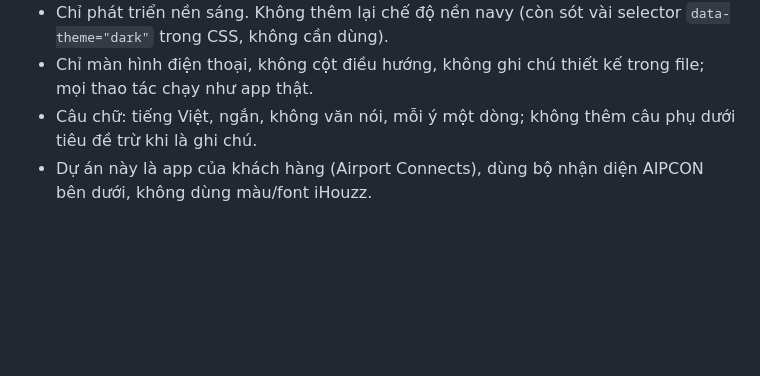
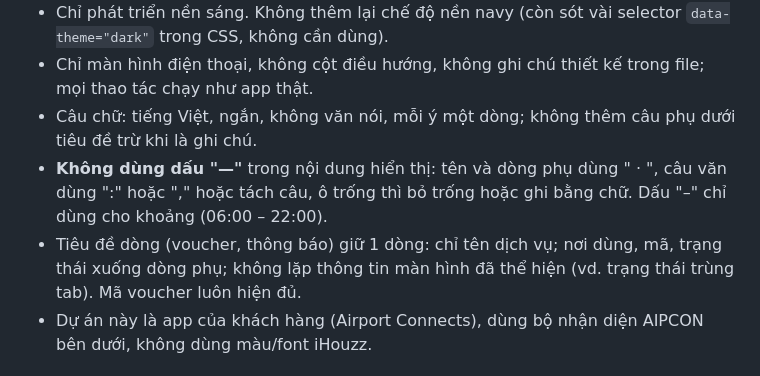
Before and after one commit to AnhPhuongNe/AIPCON-APP, a Markdown page: CLAUDE.md, the part around the change. GitHub-like rendering; blank space fills up the shorter version.

Commit message:
CLAUDE.md: khong dung dau gach dai, tieu de dong 1 dong
Co-Authored-By: Claude Opus 5.5 <noreply@anthropic.com>

```diff
--- a/CLAUDE.md
+++ b/CLAUDE.md
@@ -17,6 +17,8 @@
 - Chỉ phát triển nền sáng. Không thêm lại chế độ nền navy (còn sót vài selector `data-theme="dark"` trong CSS, không cần dùng).
 - Chỉ màn hình điện thoại, không cột điều hướng, không ghi chú thiết kế trong file; mọi thao tác chạy như app thật.
 - Câu chữ: tiếng Việt, ngắn, không văn nói, mỗi ý một dòng; không thêm câu phụ dưới tiêu đề trừ khi là ghi chú.
+- **Không dùng dấu "—"** trong nội dung hiển thị: tên và dòng phụ dùng " · ", câu văn dùng ":" hoặc "," hoặc tách câu, ô trống thì bỏ trống hoặc ghi bằng chữ. Dấu "–" chỉ dùng cho khoảng (06:00 – 22:00).
+- Tiêu đề dòng (voucher, thông báo) giữ 1 dòng: chỉ tên dịch vụ; nơi dùng, mã, trạng thái xuống dòng phụ; không lặp thông tin màn hình đã thể hiện (vd. trạng thái trùng tab). Mã voucher luôn hiện đủ.
 - Dự án này là app của khách hàng (Airport Connects), dùng bộ nhận diện AIPCON bên dưới, không dùng màu/font iHouzz.
 
 ## Hệ thống thiết kế V3 (nguồn duy nhất: khối `V3 · DESIGN TOKENS` đầu file)
```
